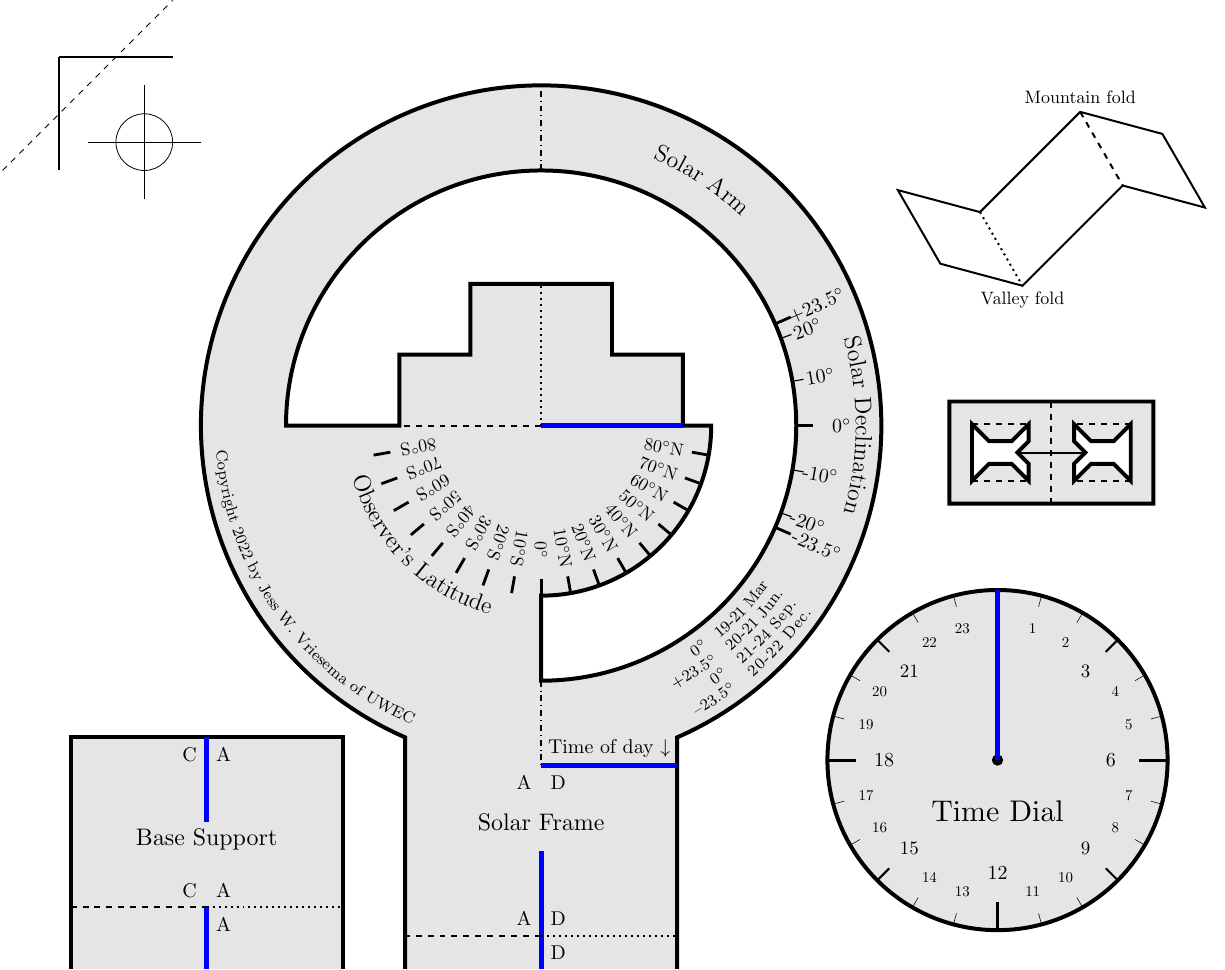
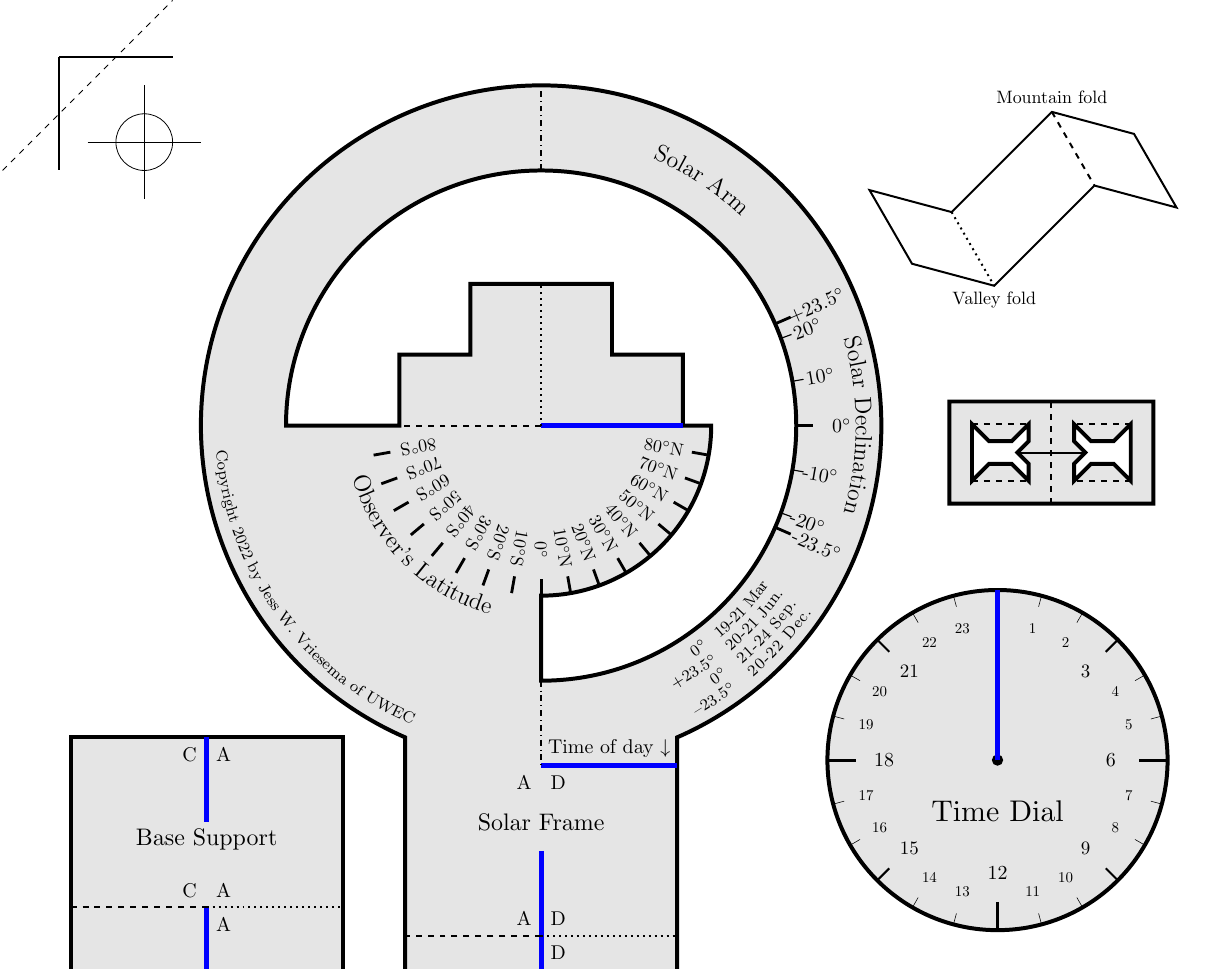
Before and after one commit to jvriesem/solar-motion-simulator, a LaTeX document (Sun Motion Simulator.tex): part of page 1 of 2, cut so that both start at the same text. Compiled offline with pdfLaTeX.

```diff
--- a/Sun Motion Simulator.tex
+++ b/Sun Motion Simulator.tex
@@ -127,7 +127,7 @@
 
 
 % Page Positioning
-\newcommand*{\FoldKeyXShift}{6cm}
+\newcommand*{\FoldKeyXShift}{5.5cm}
 \newcommand*{\FoldKeyYShift}{8cm}
 \newcommand*{\FoldKeyRotation}{0}
 
```
